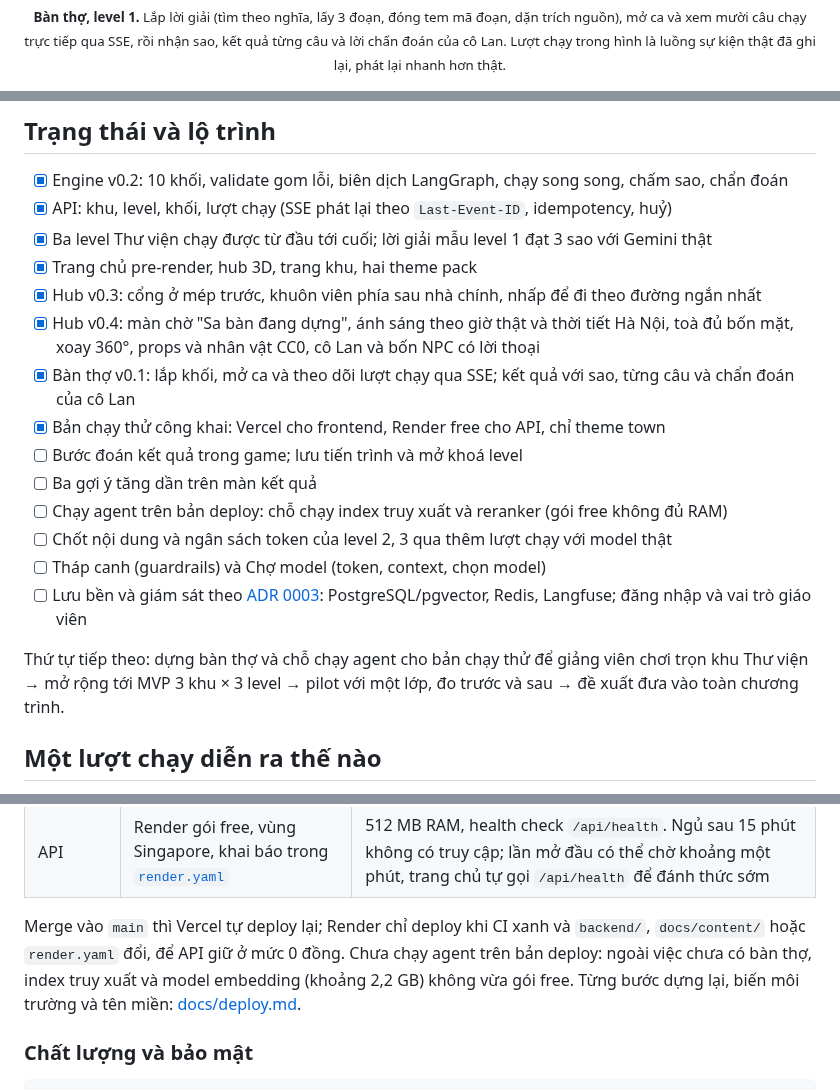
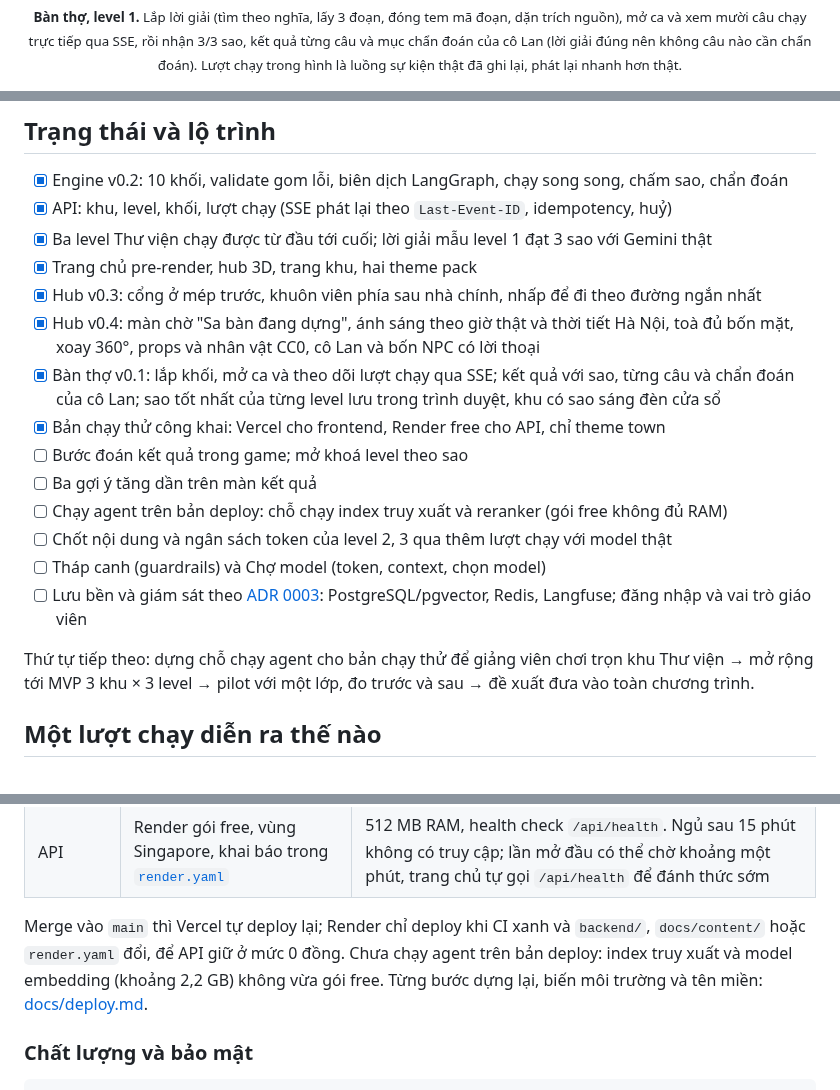
Before and after one commit to Tai-TZ/v-game, a Markdown page: README.md, 3 parts joined by grey strips. GitHub-like rendering.

Commit message:
docs(readme): drop the stale "no workbench yet" lines
The roadmap's next step and the deploy note still said the workbench
was missing, and the roadmap listed saving progress as undone although
the bench keeps each level's best stars in the browser. Also lists the
play-zone e2e spec again and says the workbench GIF's run needs no
diagnosis.

Co-Authored-By: Claude Opus 5.5 <noreply@anthropic.com>

```diff
--- a/README.md
+++ b/README.md
@@ -70,7 +70,7 @@ deploy: [Kỹ thuật › Deploy](#deploy).
 <p align="center">
   <img src="docs/media/workbench.gif" width="960" alt="Bàn thợ của level Thôi bịa điều luật: gắn Vòm Sao, kéo Móc kéo lên 3 đoạn, bật Máy đóng tem, chọn ba thẻ dặn dò G1, G2, G3 rồi bấm Mở ca; bảng câu bên phải chuyển dần từ Chờ sang Đạt trong lúc lượt chạy phát về; cuối cùng là Kết quả ca tối nay với 3/3 sao và mục Cô Lan chẩn đoán.">
   <br>
-  <sub><b>Bàn thợ, level 1.</b> Lắp lời giải (tìm theo nghĩa, lấy 3 đoạn, đóng tem mã đoạn, dặn trích nguồn), mở ca và xem mười câu chạy trực tiếp qua SSE, rồi nhận sao, kết quả từng câu và lời chẩn đoán của cô Lan. Lượt chạy trong hình là luồng sự kiện thật đã ghi lại, phát lại nhanh hơn thật.</sub>
+  <sub><b>Bàn thợ, level 1.</b> Lắp lời giải (tìm theo nghĩa, lấy 3 đoạn, đóng tem mã đoạn, dặn trích nguồn), mở ca và xem mười câu chạy trực tiếp qua SSE, rồi nhận 3/3 sao, kết quả từng câu và mục chẩn đoán của cô Lan (lời giải đúng nên không câu nào cần chẩn đoán). Lượt chạy trong hình là luồng sự kiện thật đã ghi lại, phát lại nhanh hơn thật.</sub>
 </p>
 
 <p align="center">
@@ -200,16 +200,16 @@ Danh sách endpoint, mã lỗi và biến môi trường: [backend/README.md](ba
 - [x] Trang chủ pre-render, hub 3D, trang khu, hai theme pack
 - [x] Hub v0.3: cổng ở mép trước, khuôn viên phía sau nhà chính, nhấp để đi theo đường ngắn nhất
 - [x] Hub v0.4: màn chờ "Sa bàn đang dựng", ánh sáng theo giờ thật và thời tiết Hà Nội, toà đủ bốn mặt, xoay 360°, props và nhân vật CC0, cô Lan và bốn NPC có lời thoại
-- [x] Bàn thợ v0.1: lắp khối, mở ca và theo dõi lượt chạy qua SSE; kết quả với sao, từng câu và chẩn đoán của cô Lan
+- [x] Bàn thợ v0.1: lắp khối, mở ca và theo dõi lượt chạy qua SSE; kết quả với sao, từng câu và chẩn đoán của cô Lan; sao tốt nhất của từng level lưu trong trình duyệt, khu có sao sáng đèn cửa sổ
 - [x] Bản chạy thử công khai: Vercel cho frontend, Render free cho API, chỉ theme town
-- [ ] Bước đoán kết quả trong game; lưu tiến trình và mở khoá level
+- [ ] Bước đoán kết quả trong game; mở khoá level theo sao
 - [ ] Ba gợi ý tăng dần trên màn kết quả
 - [ ] Chạy agent trên bản deploy: chỗ chạy index truy xuất và reranker (gói free không đủ RAM)
 - [ ] Chốt nội dung và ngân sách token của level 2, 3 qua thêm lượt chạy với model thật
 - [ ] Tháp canh (guardrails) và Chợ model (token, context, chọn model)
 - [ ] Lưu bền và giám sát theo [ADR 0003](docs/adr/0003-backend-stack.md): PostgreSQL/pgvector, Redis, Langfuse; đăng nhập và vai trò giáo viên
 
-Thứ tự tiếp theo: dựng bàn thợ và chỗ chạy agent cho bản chạy thử để giảng viên chơi trọn khu Thư viện →
+Thứ tự tiếp theo: dựng chỗ chạy agent cho bản chạy thử để giảng viên chơi trọn khu Thư viện →
 mở rộng tới MVP 3 khu × 3 level → pilot với một lớp, đo trước và sau → đề xuất đưa vào toàn chương trình.
 
 ## Một lượt chạy diễn ra thế nào
@@ -330,8 +330,8 @@ flowchart LR
 | API | Render gói free, vùng Singapore, khai báo trong [`render.yaml`](render.yaml) | 512 MB RAM, health check `/api/health`. Ngủ sau 15 phút không có truy cập; lần mở đầu có thể chờ khoảng một phút, trang chủ tự gọi `/api/health` để đánh thức sớm |
 
 Merge vào `main` thì Vercel tự deploy lại; Render chỉ deploy khi CI xanh và `backend/`, `docs/content/`
-hoặc `render.yaml` đổi, để API giữ ở mức 0 đồng. Chưa chạy agent trên bản deploy: ngoài việc chưa có bàn
-thợ, index truy xuất và model embedding (khoảng 2,2 GB) không vừa gói free. Từng bước dựng lại, biến môi
+hoặc `render.yaml` đổi, để API giữ ở mức 0 đồng. Chưa chạy agent trên bản deploy: index truy xuất và
+model embedding (khoảng 2,2 GB) không vừa gói free. Từng bước dựng lại, biến môi
 trường và tên miền: [docs/deploy.md](docs/deploy.md).
 
 ### Chất lượng và bảo mật
```
Also changed, not shown: other parts of README.md (+2 -2 lines).
